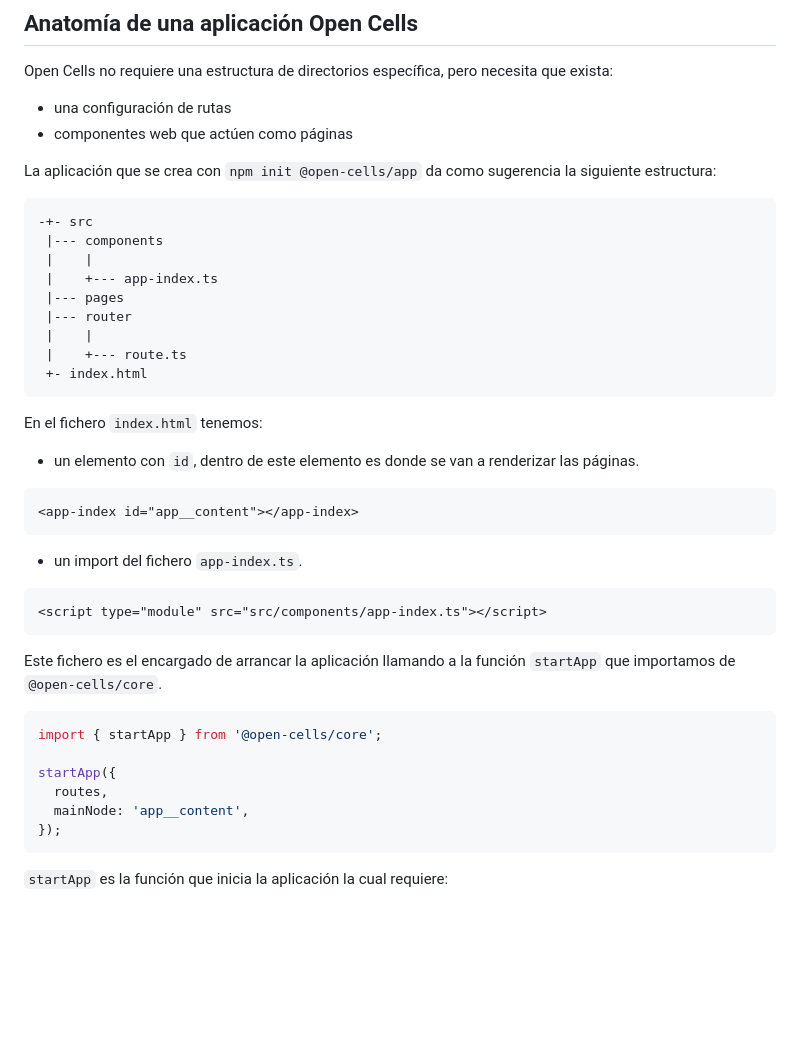
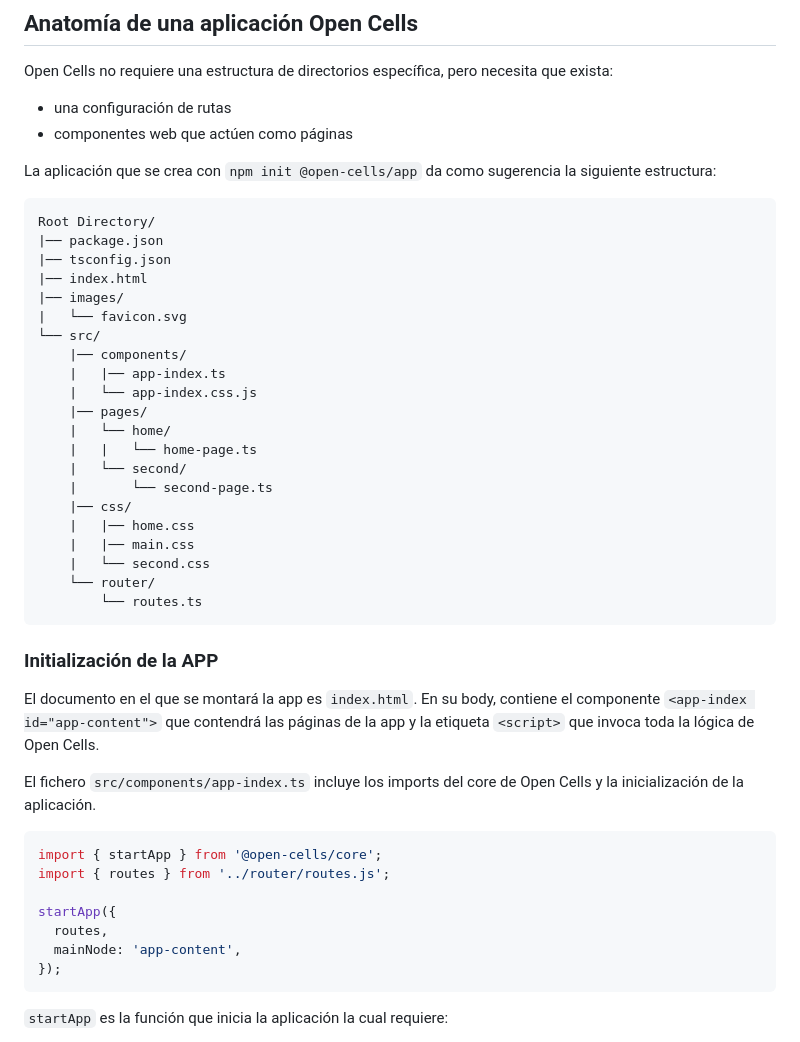
Before and after one commit to BBVA/open-cells, a Markdown page: README.es.md, the part around the change printed below. Rendered like a GitHub page; blank space fills up the shorter version.

Commit message:
feat: update readme

````diff
--- a/README.es.md
+++ b/README.es.md
@@ -96,40 +58,43 @@ Open Cells no requiere una estructura de directorios específica, pero necesita
 
 La aplicación que se crea con `npm init @open-cells/app` da como sugerencia la siguiente estructura:
 
-```
--+- src
- |--- components
- |    |
- |    +--- app-index.ts
- |--- pages
- |--- router
- |    |
- |    +--- route.ts
- +- index.html
+```treeview
+Root Directory/
+|── package.json
+|── tsconfig.json
+|── index.html
+|── images/
+|   └── favicon.svg
+└── src/
+    |── components/
+    |   |── app-index.ts
+    |   └── app-index.css.js
+    |── pages/
+    |   └── home/
+    |   |   └── home-page.ts
+    |   └── second/
+    |       └── second-page.ts
+    |── css/
+    |   |── home.css
+    |   |── main.css
+    |   └── second.css
+    └── router/
+        └── routes.ts
 ```
 
-En el fichero `index.html` tenemos:
+### Initialización de la APP
 
-- un elemento con `id`, dentro de este elemento es donde se van a renderizar las páginas.
+El documento en el que se montará la app es `index.html`. En su body, contiene el componente `<app-index id="app-content">` que contendrá las páginas de la app y la etiqueta `<script>` que invoca toda la lógica de Open Cells.
 
-```html
-<app-index id="app__content"></app-index>
-```
-
-- un import del fichero `app-index.ts`.
-
-```html
-<script type="module" src="src/components/app-index.ts"></script>
-```
-
-Este fichero es el encargado de arrancar la aplicación llamando a la función `startApp` que importamos de `@open-cells/core`.
+El fichero `src/components/app-index.ts` incluye los imports del core de Open Cells y la inicialización de la aplicación.
 
 ```js
 import { startApp } from '@open-cells/core';
+import { routes } from '../router/routes.js';
 
 startApp({
   routes,
-  mainNode: 'app__content',
+  mainNode: 'app-content',
 });
 ```
 
````
Also changed, not shown: other parts of README.es.md (+4 -51 lines), README.md (+24 -41 lines).
